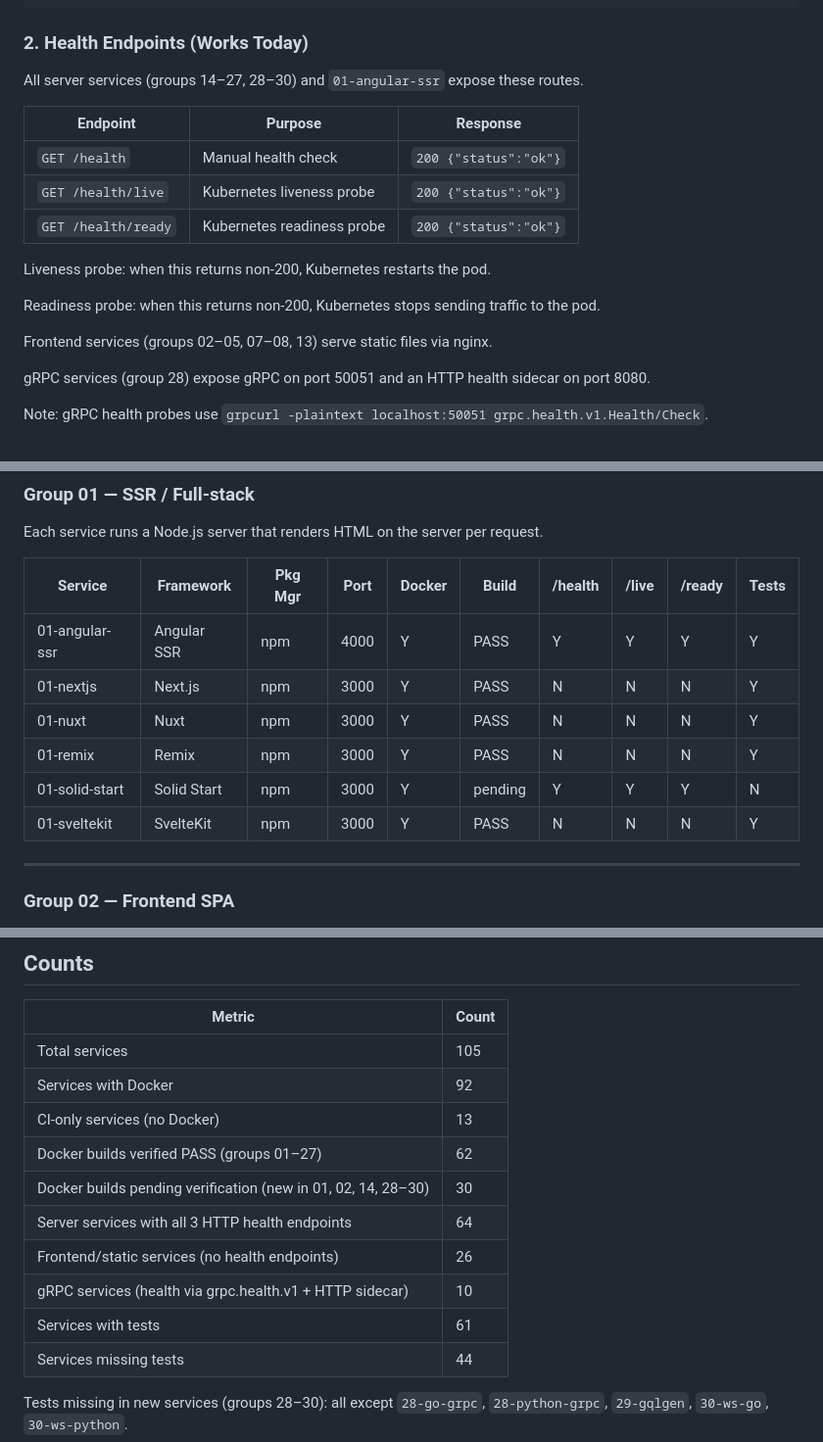
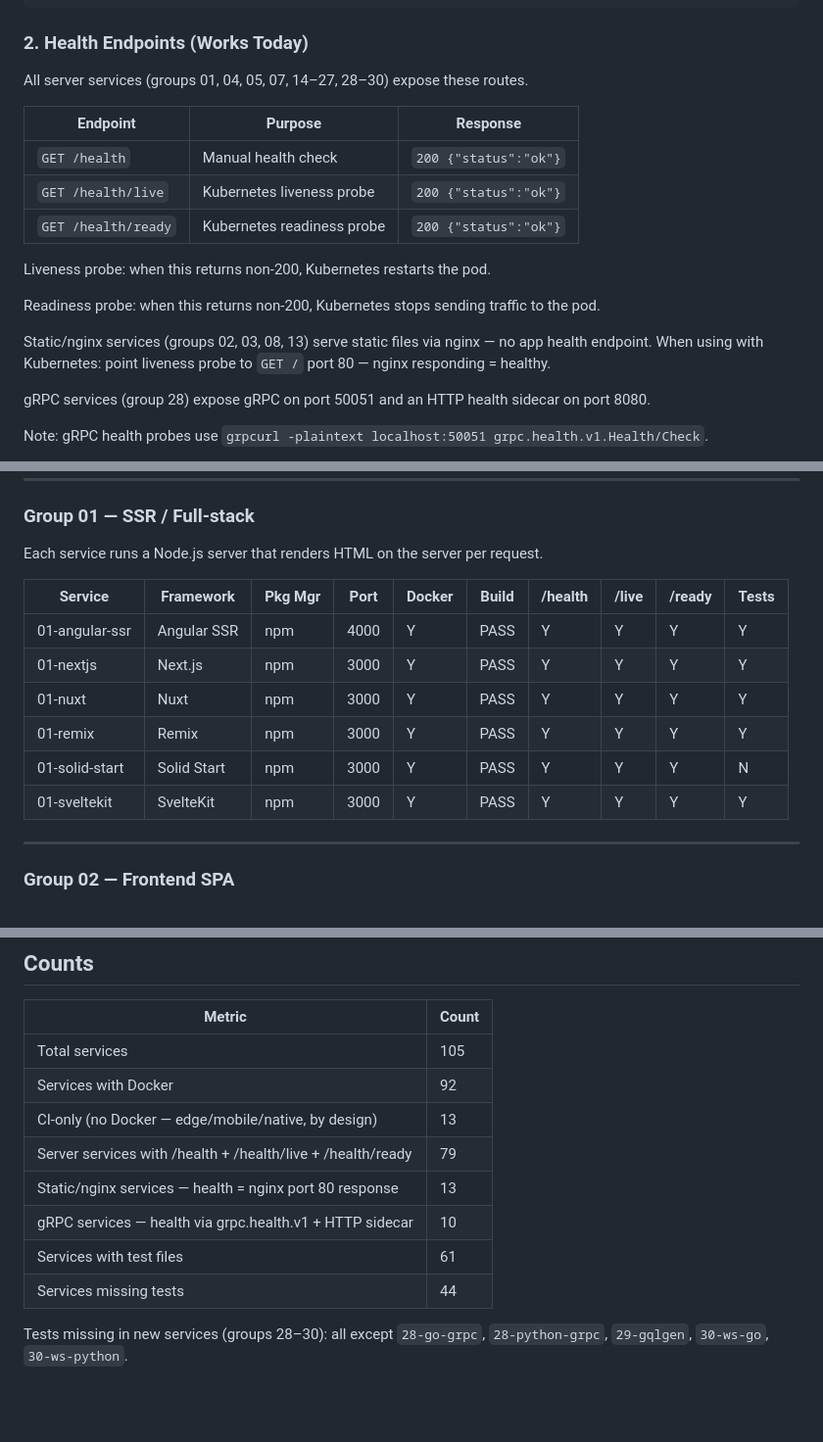
Before and after one commit to yarova-ca/service-starters, a Markdown page: services/README.md, 3 parts joined by grey strips. Shown at 98% size. Rendered like a GitHub page; blank space fills up the shorter version.

Commit message:
Fix README health status — correct 01/04/05/07 rows and counts after accurate audit
Co-Authored-By: Claude Sonnet 4.6 <noreply@anthropic.com>

```diff
--- a/services/README.md
+++ b/services/README.md
@@ -123,7 +125,7 @@ docker build \
 
 ### 2. Health Endpoints (Works Today)
 
-All server services (groups 14–27, 28–30) and `01-angular-ssr` expose these routes.
+All server services (groups 01, 04, 05, 07, 14–27, 28–30) expose these routes.
 
 | Endpoint | Purpose | Response |
 |---|---|---|
@@ -135,7 +137,8 @@ Liveness probe: when this returns non-200, Kubernetes restarts the pod.
 
 Readiness probe: when this returns non-200, Kubernetes stops sending traffic to the pod.
 
-Frontend services (groups 02–05, 07–08, 13) serve static files via nginx.
+Static/nginx services (groups 02, 03, 08, 13) serve static files via nginx — no app health endpoint.
+When using with Kubernetes: point liveness probe to `GET /` port 80 — nginx responding = healthy.
 
 gRPC services (group 28) expose gRPC on port 50051 and an HTTP health sidecar on port 8080.
 
@@ -474,11 +477,11 @@ Each service runs a Node.js server that renders HTML on the server per request.
 | Service | Framework | Pkg Mgr | Port | Docker | Build | /health | /live | /ready | Tests |
 |---|---|---|---|---|---|---|---|---|---|
 | 01-angular-ssr | Angular SSR | npm | 4000 | Y | PASS | Y | Y | Y | Y |
-| 01-nextjs | Next.js | npm | 3000 | Y | PASS | N | N | N | Y |
-| 01-nuxt | Nuxt | npm | 3000 | Y | PASS | N | N | N | Y |
-| 01-remix | Remix | npm | 3000 | Y | PASS | N | N | N | Y |
-| 01-solid-start | Solid Start | npm | 3000 | Y | pending | Y | Y | Y | N |
-| 01-sveltekit | SvelteKit | npm | 3000 | Y | PASS | N | N | N | Y |
+| 01-nextjs | Next.js | npm | 3000 | Y | PASS | Y | Y | Y | Y |
+| 01-nuxt | Nuxt | npm | 3000 | Y | PASS | Y | Y | Y | Y |
+| 01-remix | Remix | npm | 3000 | Y | PASS | Y | Y | Y | Y |
+| 01-solid-start | Solid Start | npm | 3000 | Y | PASS | Y | Y | Y | N |
+| 01-sveltekit | SvelteKit | npm | 3000 | Y | PASS | Y | Y | Y | Y |
 
 ---
 
@@ -888,13 +891,11 @@ Health probe: Kubernetes cannot probe wss:// — use the HTTP GET /health sideca
 |---|---|
 | Total services | 105 |
 | Services with Docker | 92 |
-| CI-only services (no Docker) | 13 |
-| Docker builds verified PASS (groups 01–27) | 62 |
-| Docker builds pending verification (new in 01, 02, 14, 28–30) | 30 |
-| Server services with all 3 HTTP health endpoints | 64 |
-| Frontend/static services (no health endpoints) | 26 |
-| gRPC services (health via grpc.health.v1 + HTTP sidecar) | 10 |
-| Services with tests | 61 |
+| CI-only (no Docker — edge/mobile/native, by design) | 13 |
+| Server services with /health + /health/live + /health/ready | 79 |
+| Static/nginx services — health = nginx port 80 response | 13 |
+| gRPC services — health via grpc.health.v1 + HTTP sidecar | 10 |
+| Services with test files | 61 |
 | Services missing tests | 44 |
 
 Tests missing in new services (groups 28–30): all except `28-go-grpc`, `28-python-grpc`, `29-gqlgen`, `30-ws-go`, `30-ws-python`.
```
Also changed, not shown: other parts of services/README.md (+9 -7 lines).
